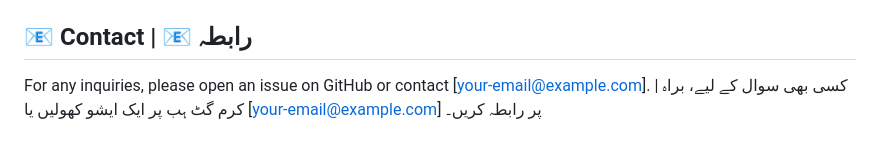
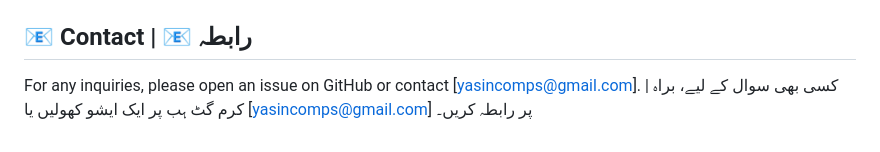
Before and after one commit to yasinULLAH/islamic-guidence-q-a-and-forum-app, a Markdown page: README.md, the part around the change. Drawn GitHub-style.

```diff
--- a/README.md
+++ b/README.md
@@ -41,4 +41,4 @@ Contributions are welcome! Please feel free to fork the repository, create a new
 This project is licensed under the MIT License. See the `LICENSE` file for details. | یہ پروجیکٹ MIT لائسنس کے تحت لائسنس یافتہ ہے۔ تفصیلات کے لیے `LICENSE` فائل دیکھیں۔
 
 ## 📧 Contact | 📧 رابطہ
-For any inquiries, please open an issue on GitHub or contact [your-email@example.com]. | کسی بھی سوال کے لیے، براہ کرم گٹ ہب پر ایک ایشو کھولیں یا [your-email@example.com] پر رابطہ کریں۔
+For any inquiries, please open an issue on GitHub or contact [yasincomps@gmail.com]. | کسی بھی سوال کے لیے، براہ کرم گٹ ہب پر ایک ایشو کھولیں یا [yasincomps@gmail.com] پر رابطہ کریں۔
```
